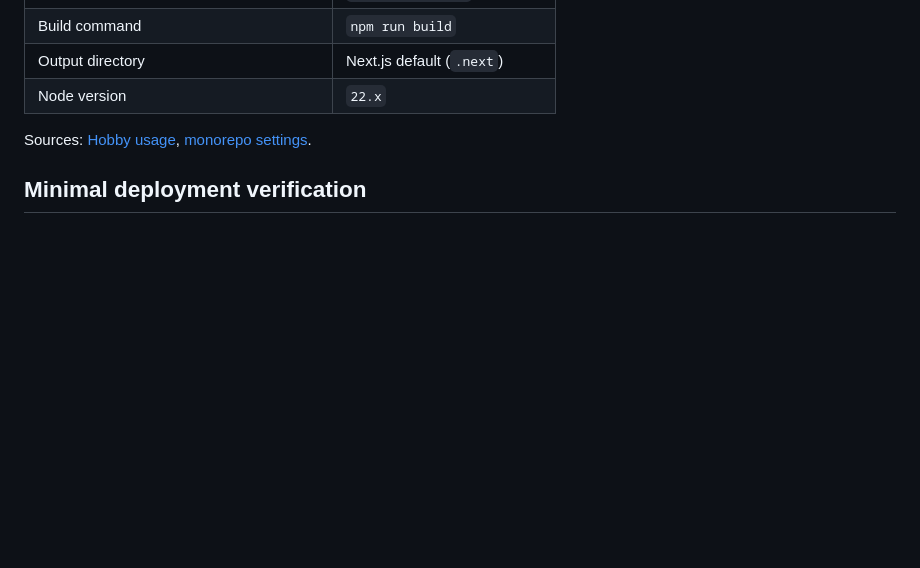
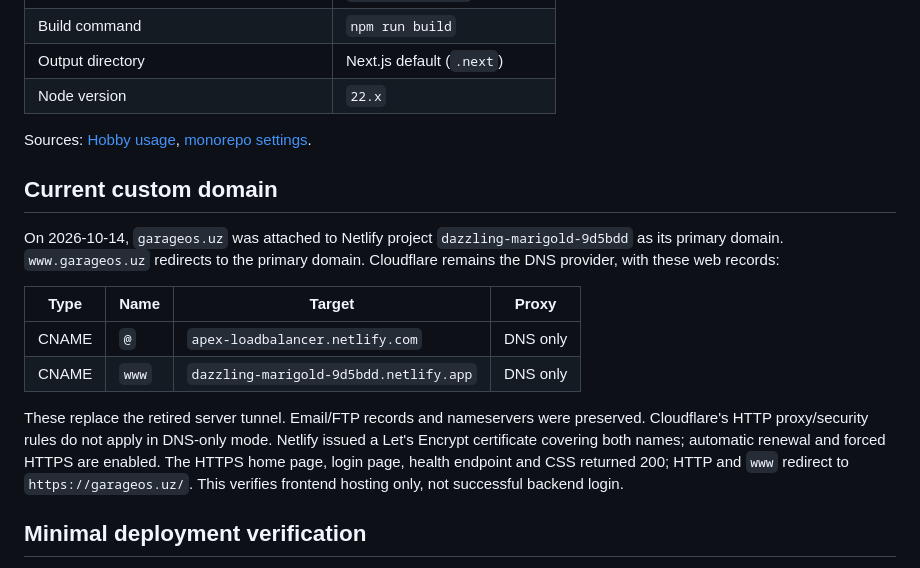
Before and after one commit to Shoamirg/vq7rplimbaxto9kzzuewnoqra3t5h, a Markdown page: garageos/docs/frontend-hosting.md, the part around the change. Drawn GitHub-style; blank space fills up the shorter version.

Commit message:
docs: record GarageOS custom domain and HTTPS setup

```diff
--- a/garageos/docs/frontend-hosting.md
+++ b/garageos/docs/frontend-hosting.md
@@ -112,6 +112,24 @@ Import the frontend repository, then choose these settings:
 Sources: [Hobby usage](https://vercel.com/docs/plans/hobby),
 [monorepo settings](https://vercel.com/docs/monorepos/monorepo-faq).
 
+## Current custom domain
+
+On 2026-10-14, `garageos.uz` was attached to Netlify project
+`dazzling-marigold-9d5bdd` as its primary domain. `www.garageos.uz` redirects
+to the primary domain. Cloudflare remains the DNS provider, with these web records:
+
+| Type | Name | Target | Proxy |
+| --- | --- | --- | --- |
+| CNAME | `@` | `apex-loadbalancer.netlify.com` | DNS only |
+| CNAME | `www` | `dazzling-marigold-9d5bdd.netlify.app` | DNS only |
+
+These replace the retired server tunnel. Email/FTP records and nameservers
+were preserved. Cloudflare's HTTP proxy/security rules do not apply in DNS-only
+mode. Netlify issued a Let's Encrypt certificate covering both names;
+automatic renewal and forced HTTPS are enabled. The HTTPS home page, login page,
+health endpoint and CSS returned 200; HTTP and `www` redirect to `https://garageos.uz/`.
+This verifies frontend hosting only, not successful backend login.
+
 ## Minimal deployment verification
 
 The local production build passed on 2026-10-14 with existing lint warnings.
```
